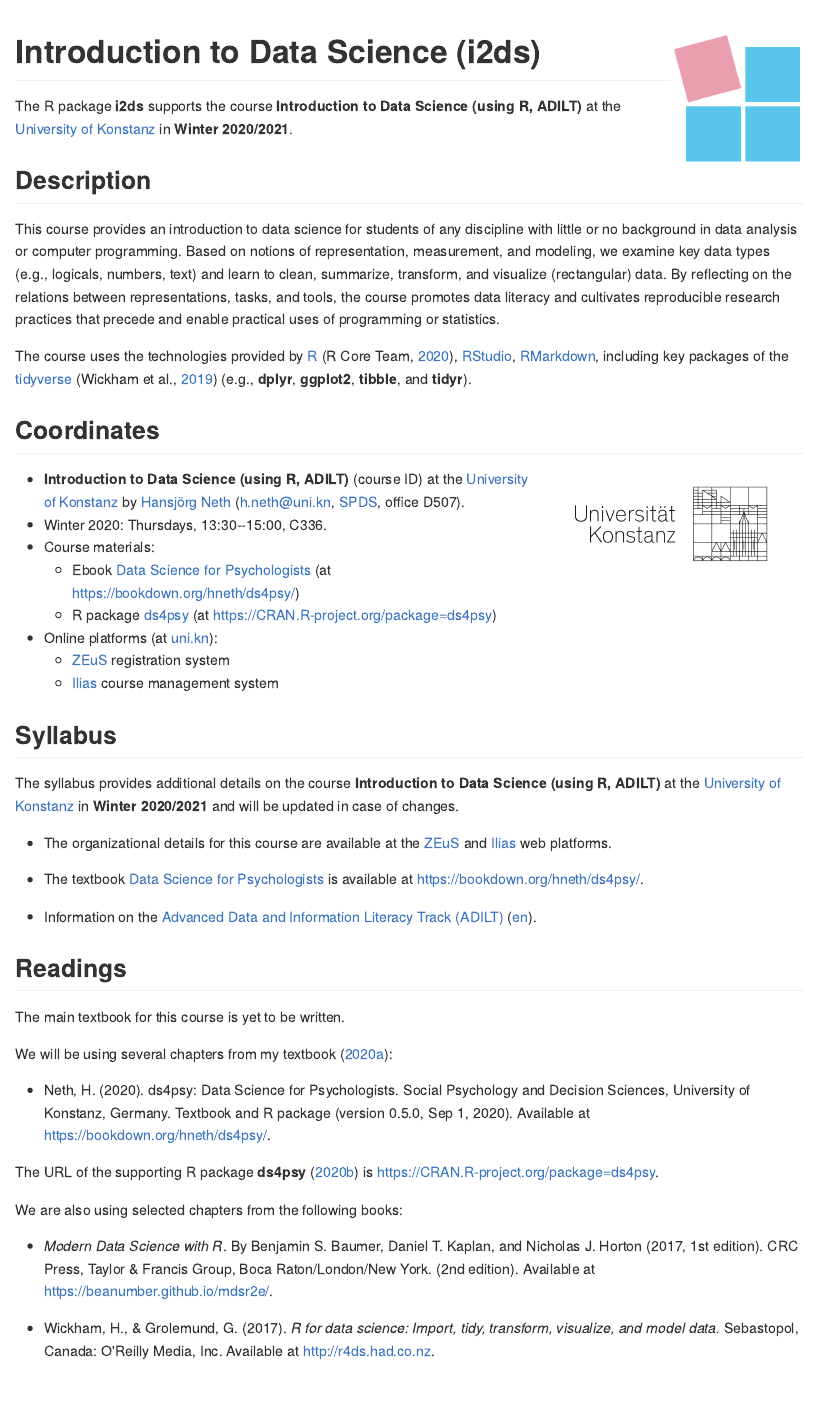
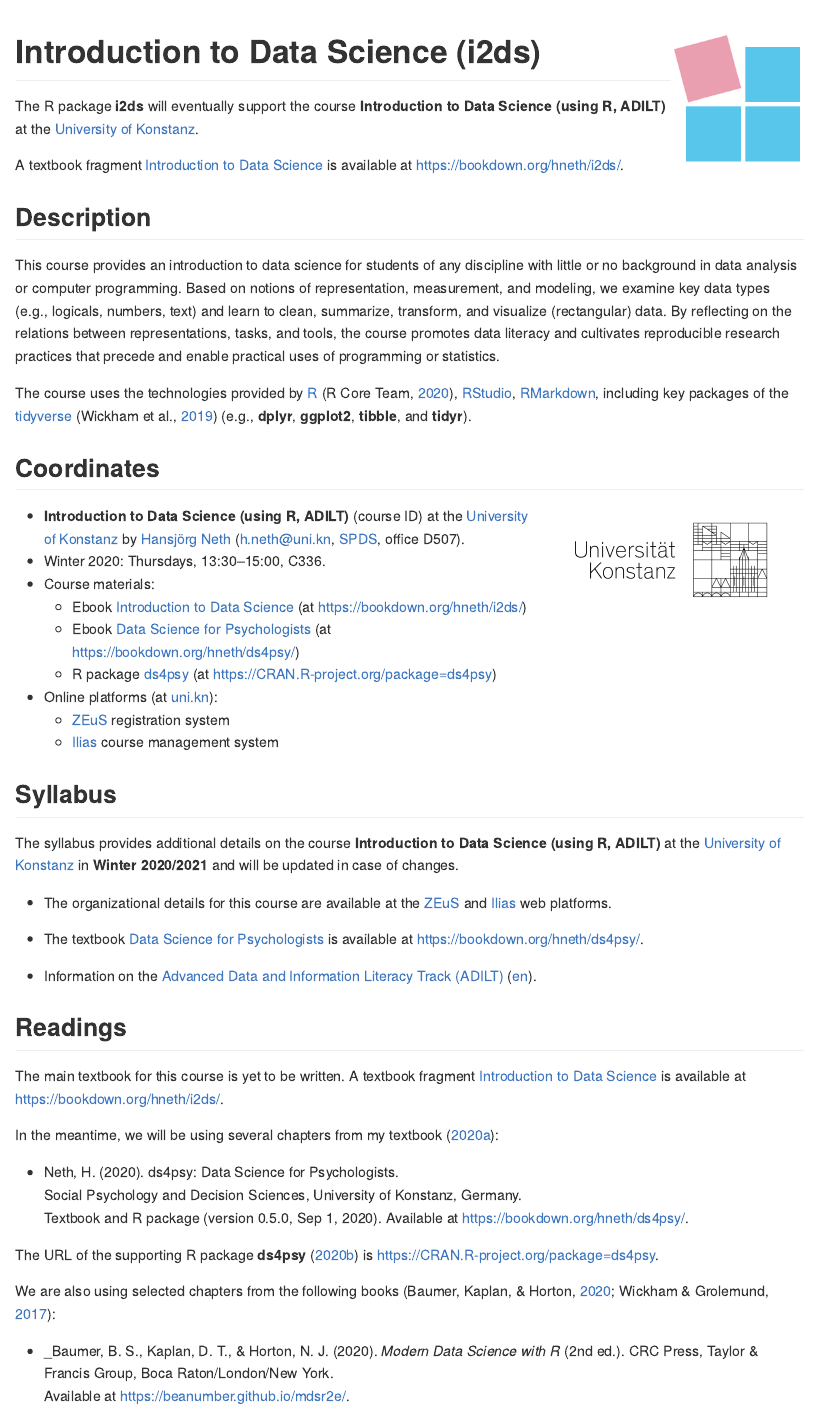
Before and after one commit to hneth/i2ds, an R Markdown document (README.Rmd): the page in a window 1100 px wide, from its top. The pictures show the output file README.md that the author committed with the source, drawn offline in the style of GitHub.

Commit message:
update README (with links and references)

```diff
--- a/README.Rmd
+++ b/README.Rmd
@@ -55,6 +55,8 @@
 url_i2ds_ilias <- "https://ilias.uni-konstanz.de/ilias/goto_ilias_uni_crs_1077339.html"
 url_i2ds_zeus  <- "https://zeus.uni-konstanz.de:443/hioserver/pages/startFlow.xhtml?_flowId=detailView-flow&unitId=86706&periodId=181"
 
+url_i2ds_book <- "https://bookdown.org/hneth/i2ds/"
+
 # OLDER URLs:
 # # SoSe 2020:
 # url_ds4psy_ilias <- "https://ilias.uni-konstanz.de/ilias/goto_ilias_uni_crs_979923.html"
@@ -79,7 +81,9 @@
 
 # Introduction to Data Science (i2ds)
 
-The R package **i2ds** supports the course **Introduction to Data Science (using R, ADILT)** at the [University of Konstanz](https://www.uni-konstanz.de/en/) in **Winter&nbsp;2020/2021**.
+The R package **i2ds** will eventually support the course **Introduction to Data Science (using R, ADILT)** at the [University of Konstanz](https://www.uni-konstanz.de/en/).
+
+A textbook fragment [Introduction to Data Science](`r url_i2ds_book`) is available at <`r url_i2ds_book`>.
 
 ## Description
 
@@ -113,6 +117,7 @@
 by [Hansjörg Neth](https://neth.de/) (<h.neth@uni.kn>, [SPDS](https://www.spds.uni-konstanz.de/), office D507).
 * Winter 2020: Thursdays, 13:30--15:00, C336.
 * Course materials:
+    - Ebook [Introduction to Data Science](`r url_i2ds_book`) (at <`r url_i2ds_book`>)
     - Ebook [Data Science for Psychologists](`r url_ds4psy_book`) (at <`r url_ds4psy_book`>)
     - R package [ds4psy](`r url_ds4psy_cran`) (at <`r url_ds4psy_cran`>)
 
@@ -141,8 +146,9 @@
 ## Readings
 
 The main textbook for this course is yet to be written.
+A textbook fragment [Introduction to Data Science](`r url_i2ds_book`) is available at <`r url_i2ds_book`>.
 
-We will be using several chapters from my textbook [-@Neth2020]:
+In the meantime, we will be using several chapters from my textbook [-@ds4psyBook]:
 
 - Neth, H. (2020). ds4psy: Data Science for Psychologists.
 Social Psychology and Decision Sciences, University of Konstanz, Germany.
@@ -152,12 +158,10 @@
 The URL of the supporting R package **ds4psy** [-@R-ds4psy] is <`r url_ds4psy_cran`>.
 
 
-We are also using selected chapters from the following books:
+We are also using selected chapters from the following books [@mdsr; @r4ds]:
 
-- _Modern Data Science with R_.
-By Benjamin S. Baumer, Daniel T. Kaplan, and Nicholas J. Horton (2017, 1st edition).
+- _Baumer, B. S., Kaplan, D. T., & Horton, N. J. (2020). _Modern Data Science with R_ (2nd ed.).
 CRC Press, Taylor & Francis Group, Boca Raton/London/New York.
-(2nd edition).
 Available at <https://beanumber.github.io/mdsr2e/>.
 
 - Wickham, H., & Grolemund, G. (2017). _R for data science: Import, tidy, transform, visualize, and model data._
```
Also changed, not shown: README.md, README.Rmd (1 more changed lines).
